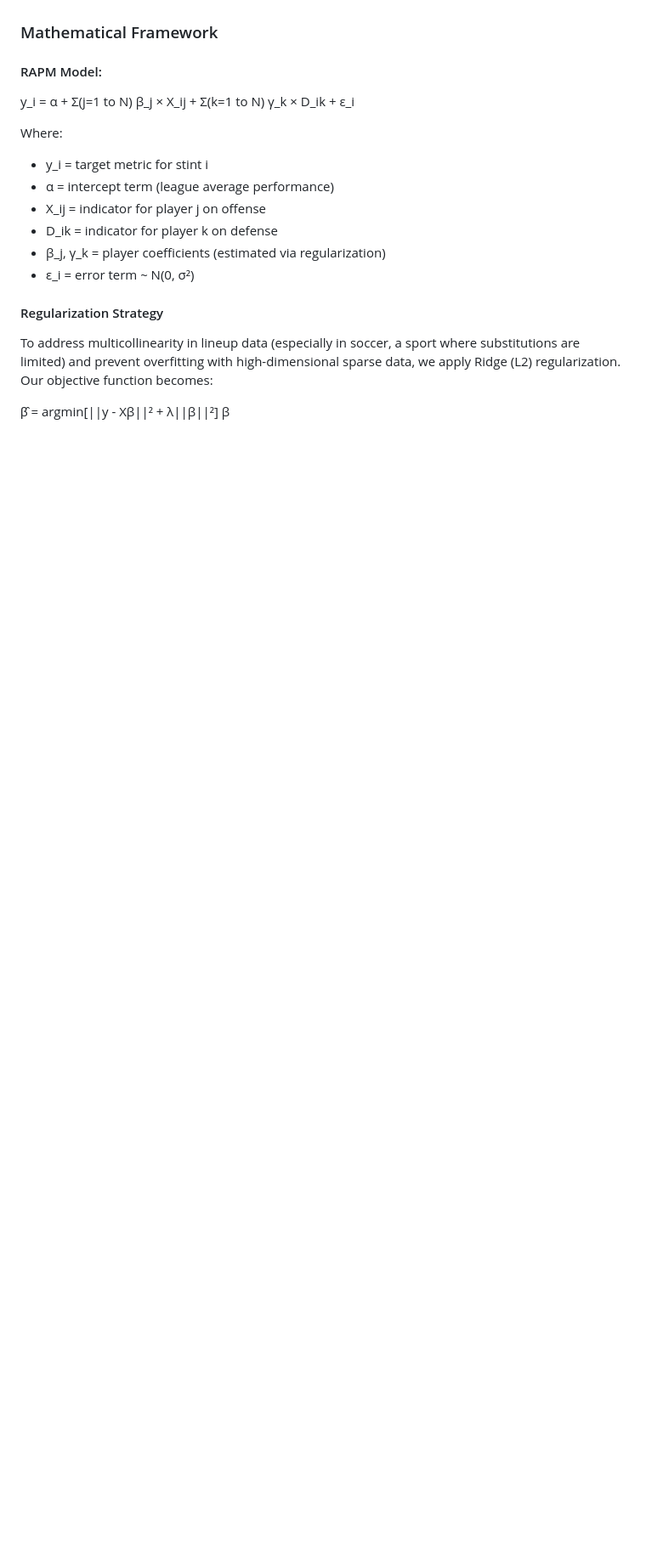
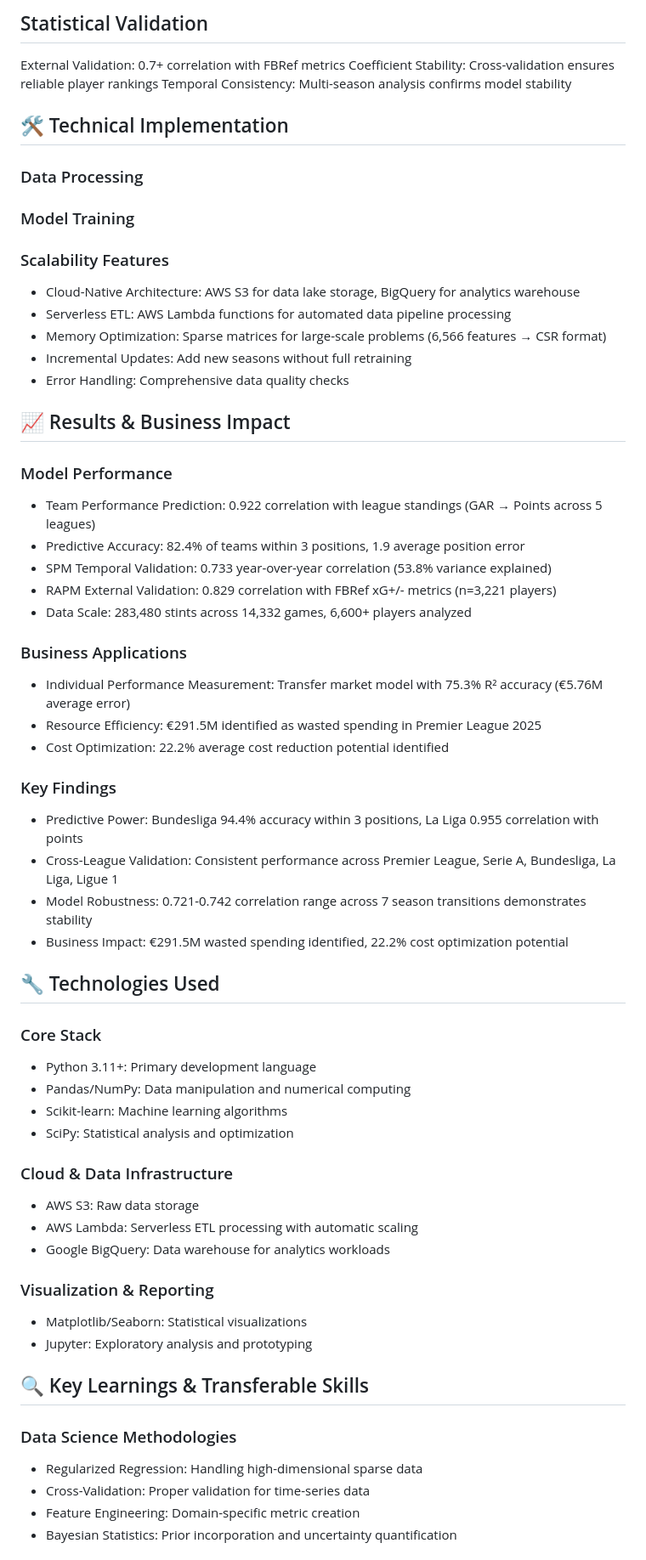
Before and after one commit to arshthesingh/player-value-added, a Markdown page: README.md, the part around one of its changes. Shown at 85% size. Rendered like a GitHub page; blank space fills up the shorter version.

```diff
--- a/README.md
+++ b/README.md
@@ -32,20 +60,59 @@ The system employs a three-stage approach:
+## Statistical Validation
+External Validation: 0.7+ correlation with FBRef metrics
+Coefficient Stability: Cross-validation ensures reliable player rankings
+Temporal Consistency: Multi-season analysis confirms model stability
+
+## 🛠️ Technical Implementation
+### Data Processing
+### Model Training
+
+### Scalability Features
+- Cloud-Native Architecture: AWS S3 for data lake storage, BigQuery for analytics warehouse
+- Serverless ETL: AWS Lambda functions for automated data pipeline processing
+- Memory Optimization: Sparse matrices for large-scale problems (6,566 features → CSR format)
+- Incremental Updates: Add new seasons without full retraining
+- Error Handling: Comprehensive data quality checks
+
+## 📈 Results & Business Impact
+### Model Performance
+- Team Performance Prediction: 0.922 correlation with league standings (GAR → Points across 5 leagues)
+- Predictive Accuracy: 82.4% of teams within 3 positions, 1.9 average position error
+- SPM Temporal Validation: 0.733 year-over-year correlation (53.8% variance explained)
+- RAPM External Validation: 0.829 correlation with FBRef xG+/- metrics (n=3,221 players)
+- Data Scale: 283,480 stints across 14,332 games, 6,600+ players analyzed
+
+### Business Applications
+- Individual Performance Measurement: Transfer market model with 75.3% R² accuracy (€5.76M average error)
+- Resource Efficiency: €291.5M identified as wasted spending in Premier League 2025
+- Cost Optimization: 22.2% average cost reduction potential identified
+
+### Key Findings
+- Predictive Power: Bundesliga 94.4% accuracy within 3 positions, La Liga 0.955 correlation with points
+- Cross-League Validation: Consistent performance across Premier League, Serie A, Bundesliga, La Liga, Ligue 1
+- Model Robustness: 0.721-0.742 correlation range across 7 season transitions demonstrates stability
+- Business Impact: €291.5M wasted spending identified, 22.2% cost optimization potential
 
 
-### Mathematical Framework
-#### RAPM Model:
-y_i = α + Σ(j=1 to N) β_j × X_ij + Σ(k=1 to N) γ_k × D_ik + ε_i
+## 🔧 Technologies Used
+### Core Stack
+- Python 3.11+: Primary development language
+- Pandas/NumPy: Data manipulation and numerical computing
+- Scikit-learn: Machine learning algorithms
+- SciPy: Statistical analysis and optimization
 
-Where:
-- y_i = target metric for stint i
-- α = intercept term (league average performance)
-- X_ij = indicator for player j on offense
-- D_ik = indicator for player k on defense
-- β_j, γ_k = player coefficients (estimated via regularization)
-- ε_i = error term ~ N(0, σ²)
+### Cloud & Data Infrastructure
+- AWS S3: Raw data storage
+- AWS Lambda: Serverless ETL processing with automatic scaling
+- Google BigQuery: Data warehouse for analytics workloads
 
-#### Regularization Strategy
-To address multicollinearity in lineup data (especially in soccer, a sport where substitutions are limited) and prevent overfitting with high-dimensional sparse data, we apply Ridge (L2) regularization. Our objective function becomes:
+### Visualization & Reporting
+- Matplotlib/Seaborn: Statistical visualizations
+- Jupyter: Exploratory analysis and prototyping
 
-β̂ = argmin[||y - Xβ||² + λ||β||²]
-      β
+## 🔍 Key Learnings & Transferable Skills
+### Data Science Methodologies
+- Regularized Regression: Handling high-dimensional sparse data
+- Cross-Validation: Proper validation for time-series data
+- Feature Engineering: Domain-specific metric creation
+- Bayesian Statistics: Prior incorporation and uncertainty quantification
 
```
Also changed, not shown: other parts of README.md (+73 -49 lines).
